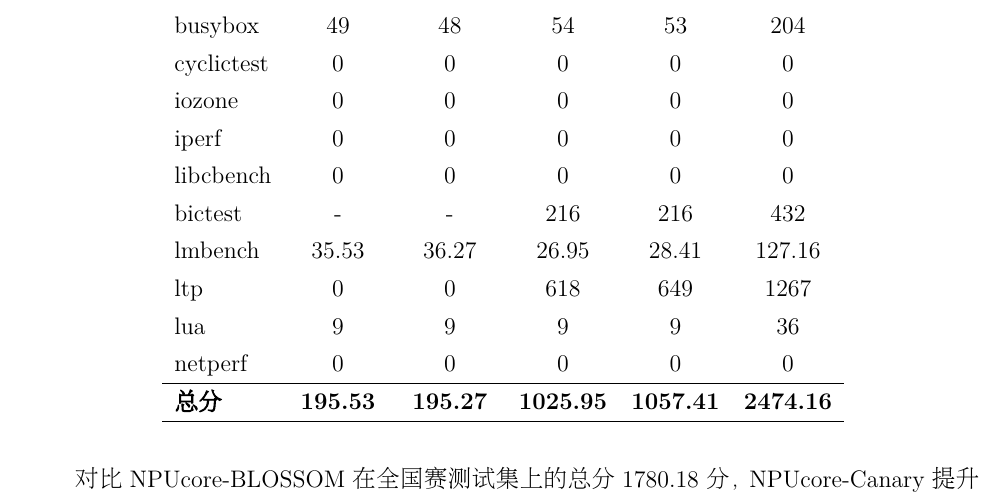
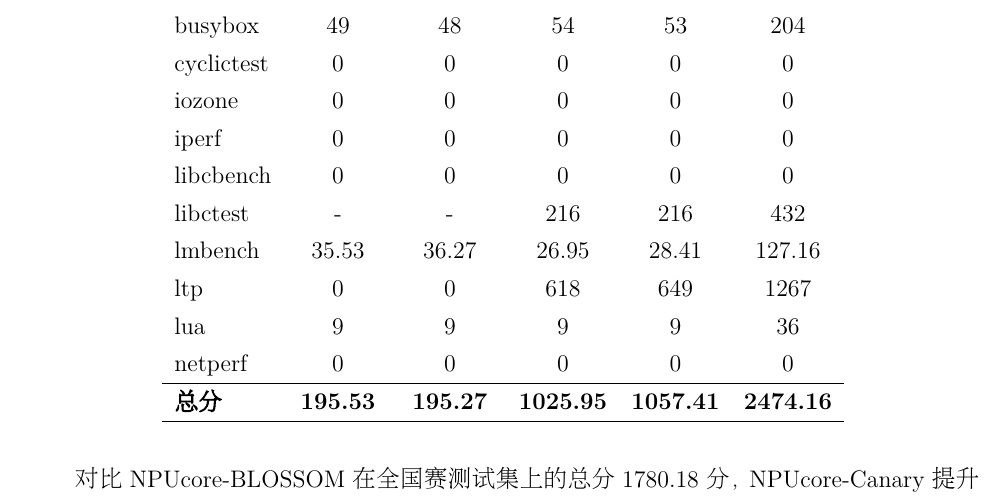
Before and after one commit to Arctitico/NPUcore-Canary-docs, a LaTeX document (main.tex, which reads sections/1_intro.tex): part of page 7 of 47, cut so that both start at the same text. Compiled offline with XeLaTeX.

Commit message:
fix: bictest -> libctest

```diff
--- a/sections/1_intro.tex
+++ b/sections/1_intro.tex
@@ -144,7 +144,7 @@ NPUcore-Canary 参考该仓库进行了适配，才得以在 2K1000 平台上顺
         iozone & 0 & 0 & 0 & 0 & 0 \\
         iperf & 0 & 0 & 0 & 0 & 0 \\
         libcbench & 0 & 0 & 0 & 0 & 0 \\
-        bictest & - & - & 216 & 216 & 432 \\
+        libctest & - & - & 216 & 216 & 432 \\
         lmbench & 35.53 & 36.27 & 26.95 & 28.41 & 127.16 \\
         ltp & 0 & 0 & 618 & 649 & 1267 \\
         lua & 9 & 9 & 9 & 9 & 36 \\
```
Also changed, not shown: main.pdf, 4 other files.
